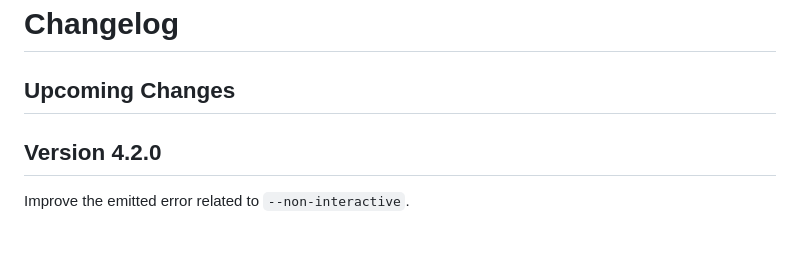
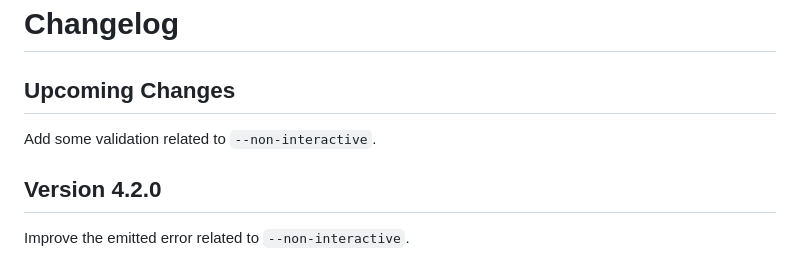
Before and after one commit to Stephen-Seo/SimpleArchiver, a Markdown page: Changelog.md, the part around the change. Rendered like a GitHub page; blank space fills up the shorter version.

```diff
--- a/Changelog.md
+++ b/Changelog.md
@@ -1,6 +1,8 @@
 # Changelog
 
 ## Upcoming Changes
+
+Add some validation related to `--non-interactive`.
 
 ## Version 4.2.0
 
```
